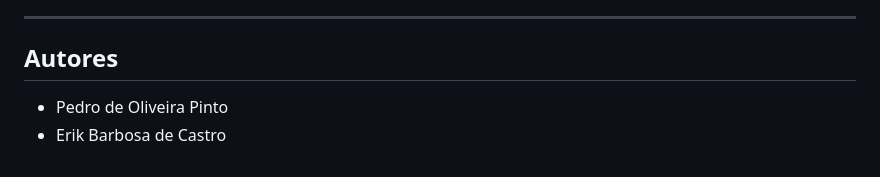
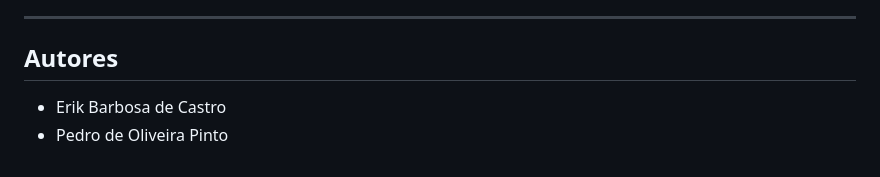
Before and after one commit to erikbr2004/Projeto-MentorConnect, a Markdown page: README.md, the part around the change. Drawn GitHub-style.

```diff
--- a/README.md
+++ b/README.md
@@ -224,6 +224,5 @@ for u in CustomUser.objects.all():
 ---
 
 ## Autores
-
+- Erik Barbosa de Castro
 - Pedro de Oliveira Pinto
-- Erik Barbosa de Castro
```
